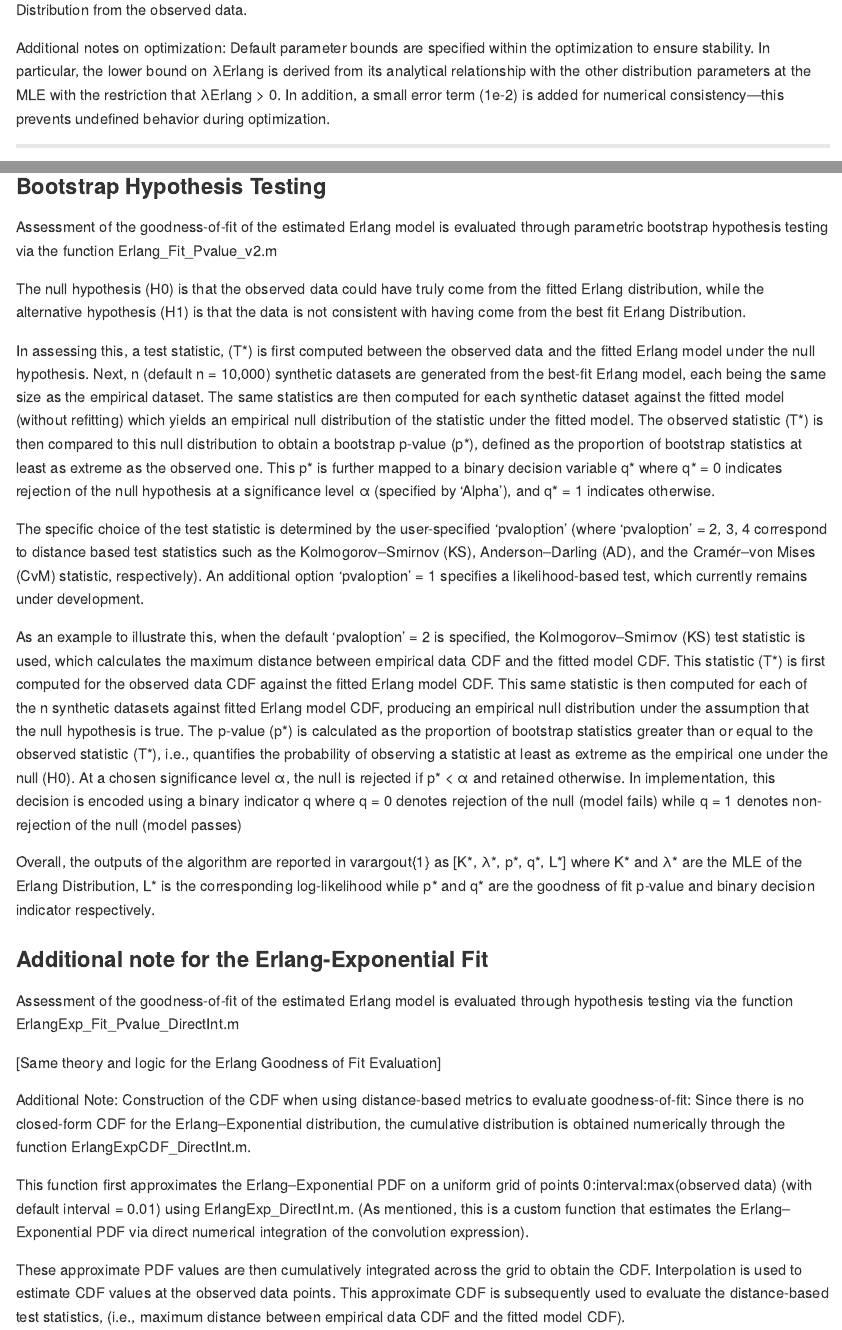
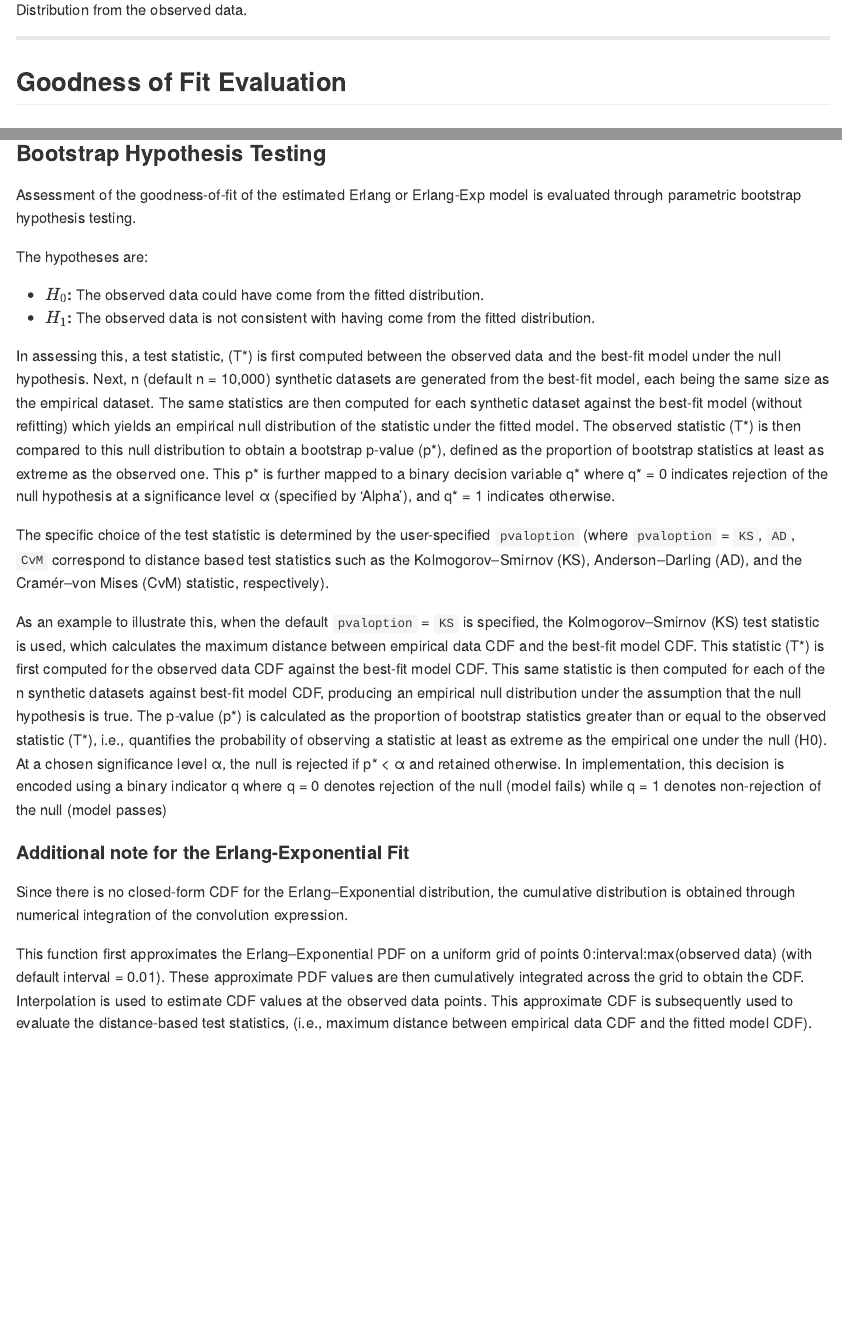
Before and after one commit to vivekmurals/GenErlangFit, an R Markdown document (vignettes/FAQ.Rmd): the page in a window 1100 px wide, from 2240 px down before the commit and from 2220 px down after it, so that both start at the same text, and a second part further down, joined at a grey line. The pictures show the output file docs/articles/FAQ.md that the author committed with the source, drawn offline in the style of GitHub.

Commit message:
Updated FAQ Vignette

```diff
--- a/vignettes/FAQ.Rmd
+++ b/vignettes/FAQ.Rmd
@@ -61,57 +63,50 @@ By default, this algorithm performs an adaptive search across a range of K-value
 
 This section details how the algorithm computes the MLE for a fixed input argument K. This is the backbone of the overall procedure, since the adaptive search described earlier simply repeats this fixed-K estimation across multiple candidate K values.
 
-The algorithm calculates the MLE (λErlang & λExponential) of an Erlang-Exponential distribution from observed data for a given input shape parameter K through optimizing a cost function that minimizes the negative log likelihood of the observed data given an Erlang-Exponential distribution. This optimization starts from an initial guess for λErlang specified by 'InitialguessErLam' and is implemented in ErlangExp_Fit_v3_CostFunction.m.
+The algorithm calculates the MLE ($\lambda_{\text{Erlang}}$ & $\lambda_{\text{Exponential}}$) of an Erlang-Exponential distribution from observed data for a given input shape parameter K through optimizing a cost function that minimizes the negative log likelihood of the observed data given an Erlang-Exponential distribution. This optimization starts from an initial guess for $\lambda_{\text{Erlang}}$ specified by `InitialguessErLam`.
 
-The negative log likelihood itself is computed using a custom function embedded within ErlangExp_DirectInt.m. This function outputs both the pointwise PDF of the Erlang–Exponential distribution and the log-likelihood of the observed dataset under the model.
+The negative log likelihood itself is computed using a custom function which outputs both the pointwise PDF of the Erlang–Exponential distribution and the log-likelihood of the observed dataset under the model.
 
 Note: This custom function performs direct numerical integration of the convolution of an Erlang distribution with an Exponential distribution. The expression for this convolution is as follows:
 
 $$
 \frac{\lambda_{Er}^k \lambda_{Exp}}{(k - 1)!} e^{-\lambda_{Exp} z} \int_0^z x^{k - 1} e^{-(\lambda_{Er} - \lambda_{Exp}) x} \, dx
 $$
-In computing the negative log likelihood, the corresponding λExponential is calculated via the following relationship, which exists at the MLE of this function:
+
+In computing the negative log likelihood, the corresponding $\lambda_{\text{Exponential}}$ is calculated via the following relationship, which exists at the MLE of this function:
 
 $$
 \frac{K}{\lambda_{Erlang}} + \frac{1}{\lambda_{Exponential}} = \mu
 $$
-The pair of λErlang & λExponential that maximizes the log-likelihood is selected as the MLE for the Erlang-Exponential Distribution from the observed data.
 
-Additional notes on optimization:
-Default parameter bounds are specified within the optimization to ensure stability. In particular, the lower bound on λErlang is derived from its analytical relationship with the other distribution parameters at the MLE with the restriction that λErlang > 0. In addition, a small error term (1e-2) is added for numerical consistency—this prevents undefined behavior during optimization.
+The pair of $\lambda_{\text{Erlang}}$ & $\lambda_{\text{Exponential}}$ that maximizes the log-likelihood is selected as the MLE for the Erlang-Exponential Distribution from the observed data.
 
 ---
 
 # Goodness of Fit Evaluation {#gof}
 
 ## Bootstrap Hypothesis Testing
-Assessment of the goodness-of-fit of the estimated Erlang model is evaluated through parametric bootstrap hypothesis testing via the function Erlang_Fit_Pvalue_v2.m
+Assessment of the goodness-of-fit of the estimated Erlang or Erlang-Exp model is evaluated through parametric bootstrap hypothesis testing.
 
-The null hypothesis (H0) is that the observed data could have truly come from the fitted Erlang distribution, while the alternative hypothesis (H1) is that the data is not consistent with having come from the best fit Erlang Distribution.
+The hypotheses are:
 
-In assessing this, a test statistic, (T\*) is first computed between the observed data and the fitted Erlang model under the null hypothesis. Next, n (default n = 10,000) synthetic datasets are generated from the best-fit Erlang model, each being the same size as the empirical dataset. The same statistics are then computed for each synthetic dataset against the fitted model (without refitting) which yields an empirical null distribution of the statistic under the fitted model. The observed statistic (T\*) is then compared to this null distribution to obtain a bootstrap p-value (p\*), defined as the proportion of bootstrap statistics at least as extreme as the observed one. This p* is further mapped to a binary decision variable q* where q* = 0 indicates rejection of the null hypothesis at a significance level α (specified by ‘Alpha’), and q* = 1 indicates otherwise.
+- **$H_0$:** The observed data could have come from the fitted distribution.
+- **$H_1$:** The observed data is not consistent with having come from the fitted distribution.
 
-The specific choice of the test statistic is determined by the user-specified ‘pvaloption’ (where ‘pvaloption’ = 2, 3, 4 correspond to distance based test statistics such as the Kolmogorov–Smirnov (KS), Anderson–Darling (AD), and the Cramér–von Mises (CvM) statistic, respectively). An additional option ‘pvaloption’ = 1 specifies a likelihood-based test, which currently remains under development.
+In assessing this, a test statistic, (T\*) is first computed between the observed data and the best-fit model under the null hypothesis. Next, n (default n = 10,000) synthetic datasets are generated from the best-fit model, each being the same size as the empirical dataset. The same statistics are then computed for each synthetic dataset against the best-fit model (without refitting) which yields an empirical null distribution of the statistic under the fitted model. The observed statistic (T\*) is then compared to this null distribution to obtain a bootstrap p-value (p\*), defined as the proportion of bootstrap statistics at least as extreme as the observed one. This p* is further mapped to a binary decision variable q* where q* = 0 indicates rejection of the null hypothesis at a significance level α (specified by ‘Alpha’), and q* = 1 indicates otherwise.
 
-As an example to illustrate this, when the default ‘pvaloption’ = 2 is specified, the Kolmogorov–Smirnov (KS) test statistic is used, which calculates the maximum distance between empirical data CDF and the fitted model CDF. This statistic (T\*) is first computed for the observed data CDF against the fitted Erlang model CDF. This same statistic is then computed for each of the n synthetic datasets against fitted Erlang model CDF, producing an empirical null distribution under the assumption that the null hypothesis is true. The p-value (p\*)  is calculated as the proportion of bootstrap statistics greater than or equal to the observed statistic (T\*), i.e., quantifies the probability of observing a statistic at least as extreme as the empirical one under the null (H0). At a chosen significance level α, the null is rejected if p* < α and retained otherwise. In implementation, this decision is encoded using a binary indicator q where q = 0 denotes rejection of the null (model fails) while  q = 1 denotes non-rejection of the null (model passes)
+The specific choice of the test statistic is determined by the user-specified `pvaloption` (where `pvaloption` = `KS`, `AD`, `CvM` correspond to distance based test statistics such as the Kolmogorov–Smirnov (KS), Anderson–Darling (AD), and the Cramér–von Mises (CvM) statistic, respectively).
 
-Overall, the outputs of the algorithm are reported in varargout{1} as [K\*, λ\*, p\*, q\*, L\*] where K* and λ* are the MLE of the Erlang Distribution, L* is the corresponding log-likelihood while p* and q* are the goodness of fit p-value and binary decision indicator respectively.
+As an example to illustrate this, when the default `pvaloption` = `KS` is specified, the Kolmogorov–Smirnov (KS) test statistic is used, which calculates the maximum distance between empirical data CDF and the best-fit model CDF. This statistic (T\*) is first computed for the observed data CDF against the best-fit model CDF. This same statistic is then computed for each of the n synthetic datasets against best-fit model CDF, producing an empirical null distribution under the assumption that the null hypothesis is true. The p-value (p\*)  is calculated as the proportion of bootstrap statistics greater than or equal to the observed statistic (T\*), i.e., quantifies the probability of observing a statistic at least as extreme as the empirical one under the null (H0). At a chosen significance level α, the null is rejected if p* < α and retained otherwise. In implementation, this decision is encoded using a binary indicator q where q = 0 denotes rejection of the null (model fails) while  q = 1 denotes non-rejection of the null (model passes)
 
-## Additional note for the Erlang-Exponential Fit
 
-Assessment of the goodness-of-fit of the estimated Erlang model is evaluated through hypothesis testing via the function ErlangExp_Fit_Pvalue_DirectInt.m
+### Additional note for the Erlang-Exponential Fit
 
-[Same theory and logic for the Erlang Goodness of Fit Evaluation]
+Since there is no closed-form CDF for the Erlang–Exponential distribution, the cumulative distribution is obtained through numerical integration of the convolution expression.
 
-Additional Note:
-Construction of the CDF when using distance-based metrics to evaluate goodness-of-fit: Since there is no closed-form CDF for the Erlang–Exponential distribution, the cumulative distribution is obtained numerically through the function ErlangExpCDF_DirectInt.m.
-
-This function first approximates the Erlang–Exponential PDF on a uniform grid of points 0:interval:max(observed data) (with default interval = 0.01) using ErlangExp_DirectInt.m. (As mentioned, this is a custom function that estimates the Erlang–Exponential PDF via direct numerical integration of the convolution expression).
-
-These approximate PDF values are then cumulatively integrated across the grid to obtain the CDF. Interpolation is used to estimate CDF values at the observed data points. This approximate CDF is subsequently used to evaluate the distance-based test statistics, (i.e., maximum distance between empirical data CDF and the fitted model CDF).
+This function first approximates the Erlang–Exponential PDF on a uniform grid of points 0:interval:max(observed data) (with default interval = 0.01). These approximate PDF values are then cumulatively integrated across the grid to obtain the CDF. Interpolation is used to estimate CDF values at the observed data points. This approximate CDF is subsequently used to evaluate the distance-based test statistics, (i.e., maximum distance between empirical data CDF and the fitted model CDF).
 
 Note that this procedure involves two layers of numerical integration—first to approximate the PDF and second to obtain the CDF—so small numerical errors can accumulate, and results should be interpreted with this in mind. The default interval is set to 0.01, which was chosen as a compromise between numerical accuracy and computational efficiency: it is sufficiently fine to ensure smooth numerical integration of the PDF, while remaining coarse enough to avoid unnecessary computational overhead.
-
 
 
 ---
```
Also changed, not shown: docs/articles/FAQ.md, docs/pkgdown.yml, docs/search.json, vignettes/FAQ.Rmd (6 more changed lines), 1 other file.
